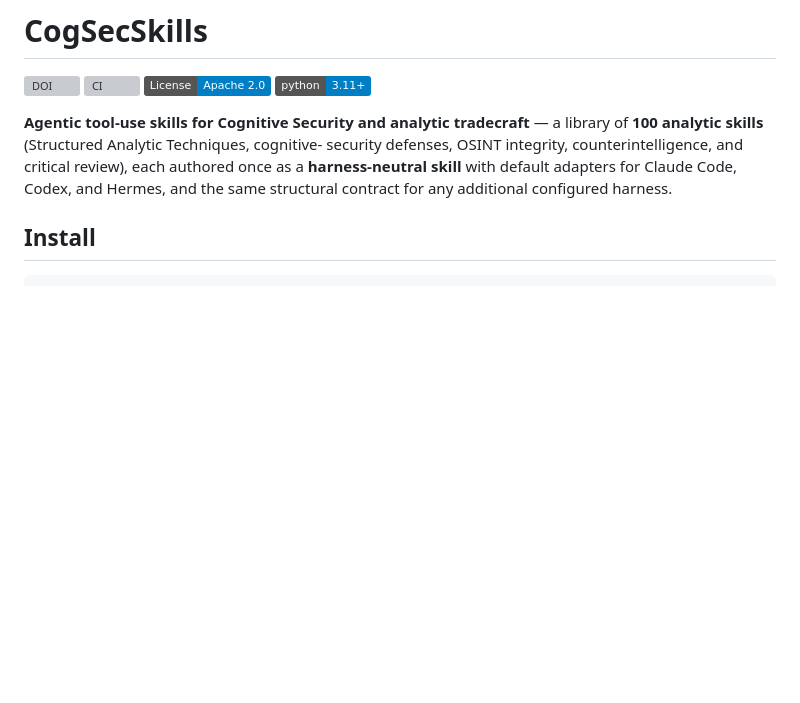
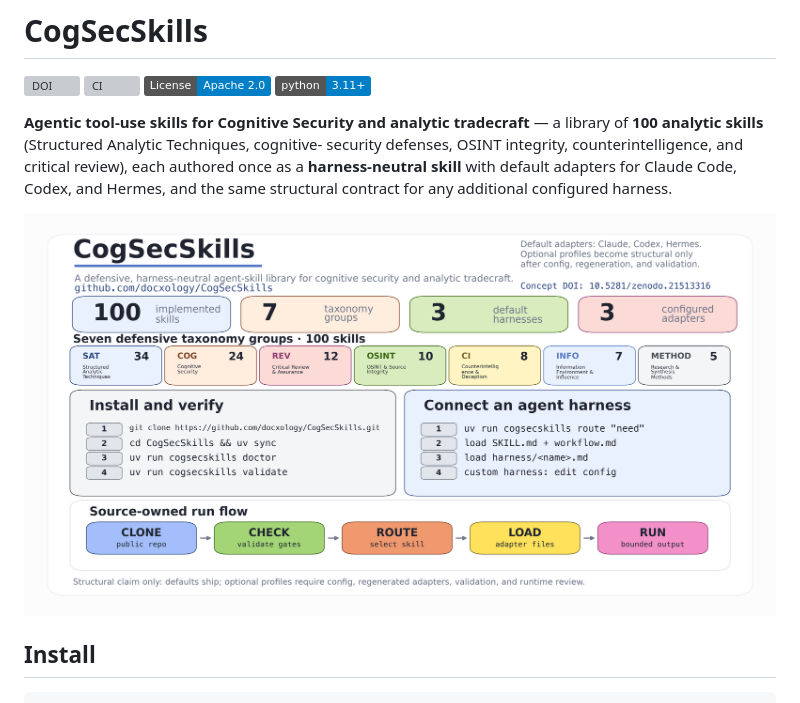
Before and after one commit to docxology/CogSecSkills, a Markdown page: README.md, the part around the change. Rendered like a GitHub page; badges without logos; blank space fills up the shorter version; grey boxes are pictures that could not be loaded.

Commit message:
README: add overview figure below the introduction
Embed the already-committed figures/cogsecskills_cover_installation.png under the opening paragraph so the repository landing page has a visual summary. README only; no other files change.

Co-Authored-By: Claude Opus 5.5 <noreply@anthropic.com>
Claude-Session: https://claude.ai/code/session_01TDEw1hEvtkFJBnKT4pCekn

```diff
--- a/README.md
+++ b/README.md
@@ -11,6 +11,8 @@ security defenses, OSINT integrity, counterintelligence, and critical review),
 each authored once as a **harness-neutral skill** with default adapters for
 Claude Code, Codex, and Hermes, and the same structural contract for any
 additional configured harness.
+
+![CogSecSkills overview: 100 analytic skills in seven taxonomy groups, install-and-verify steps, agent-harness connection and the source-owned run flow](figures/cogsecskills_cover_installation.png)
 
 ## Install
 
```
